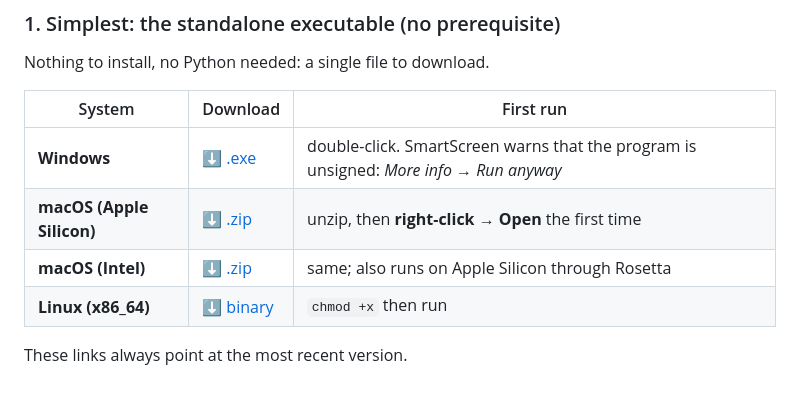
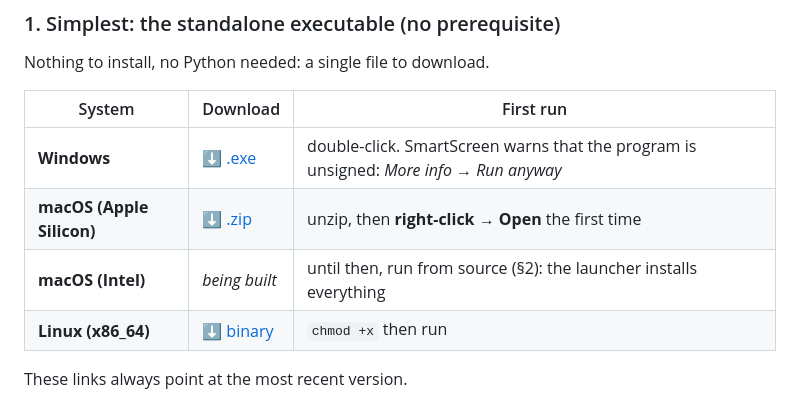
Before and after one commit to ARP273-ROSE/cosmologie-redshift, a Markdown page: README.en.md, the part around the change. Rendered like a GitHub page.

```diff
--- a/README.en.md
+++ b/README.en.md
@@ -46,7 +46,7 @@ Nothing to install, no Python needed: a single file to download.
 |---|---|---|
 | **Windows** | [⬇ .exe](https://github.com/ARP273-ROSE/cosmologie-redshift/releases/latest/download/CosmologicalDistanceCalculator-windows.exe) | double-click. SmartScreen warns that the program is unsigned: *More info* → *Run anyway* |
 | **macOS (Apple Silicon)** | [⬇ .zip](https://github.com/ARP273-ROSE/cosmologie-redshift/releases/latest/download/CosmologicalDistanceCalculator-macos-apple-silicon.zip) | unzip, then **right-click → Open** the first time |
-| **macOS (Intel)** | [⬇ .zip](https://github.com/ARP273-ROSE/cosmologie-redshift/releases/latest/download/CosmologicalDistanceCalculator-macos-intel.zip) | same; also runs on Apple Silicon through Rosetta |
+| **macOS (Intel)** | *being built* | until then, run from source (§2): the launcher installs everything |
 | **Linux (x86_64)** | [⬇ binary](https://github.com/ARP273-ROSE/cosmologie-redshift/releases/latest/download/CosmologicalDistanceCalculator-linux-x86_64) | `chmod +x` then run |
 
 These links always point at the most recent version.
```
Also changed, not shown: POST_ASTROBIN.md (+8 -8 lines), README.md (+1 -1 lines).
